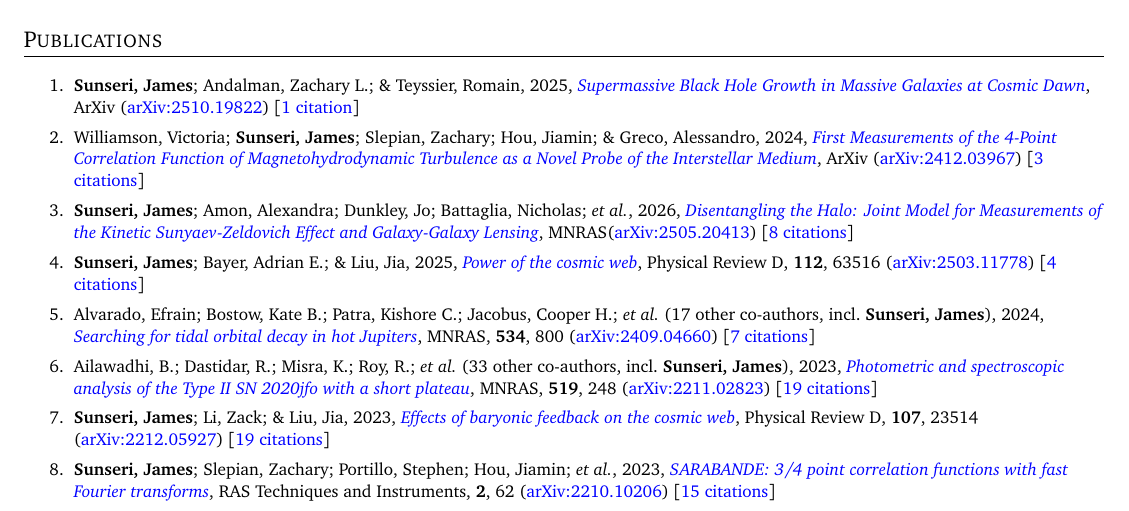
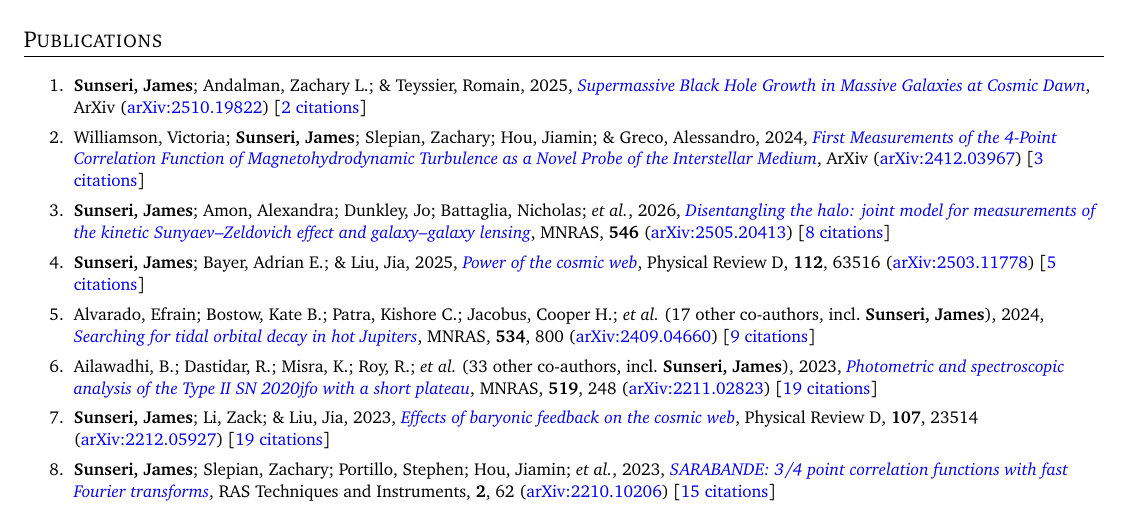
Before and after one commit to James11222/James_CV, a LaTeX CV (resume.tex, which reads supp_tex/pubs_ref.tex, supp_tex/pubs_unref.tex): part of page 1 of 2, cut so that both start at the same text. Compiled offline with pdfLaTeX.

Commit message:
Scrape and update publications

```diff
--- a/supp_tex/pubs_ref.tex
+++ b/supp_tex/pubs_ref.tex
@@ -1,8 +1,8 @@
-\item \textbf{Sunseri, James}; Amon, Alexandra; Dunkley, Jo; Battaglia, Nicholas; \etal, 2026, \doi{10.1093/mnras/stag031}{Disentangling the Halo: Joint Model for Measurements of the Kinetic Sunyaev-Zeldovich Effect and Galaxy-Galaxy Lensing}, \mnras (\arxiv{2505.20413}) [\href{https://ui.adsabs.harvard.edu/abs/2026MNRAS.tmp..113S}{8 citations}]
+\item \textbf{Sunseri, James}; Amon, Alexandra; Dunkley, Jo; Battaglia, Nicholas; \etal, 2026, \doi{10.1093/mnras/stag031}{Disentangling the halo: joint model for measurements of the kinetic Sunyaev--Zeldovich effect and galaxy--galaxy lensing}, \mnras, \textbf{546} (\arxiv{2505.20413}) [\href{https://ui.adsabs.harvard.edu/abs/2026MNRAS.546ag031S}{8 citations}]
 
-\item \textbf{Sunseri, James}; Bayer, Adrian E.; \& Liu, Jia, 2025, \doi{10.1103/grx3-hj7w}{Power of the cosmic web}, Physical Review D, \textbf{112}, 63516 (\arxiv{2503.11778}) [\href{https://ui.adsabs.harvard.edu/abs/2025PhRvD.112f3516S}{4 citations}]
+\item \textbf{Sunseri, James}; Bayer, Adrian E.; \& Liu, Jia, 2025, \doi{10.1103/grx3-hj7w}{Power of the cosmic web}, Physical Review D, \textbf{112}, 63516 (\arxiv{2503.11778}) [\href{https://ui.adsabs.harvard.edu/abs/2025PhRvD.112f3516S}{5 citations}]
 
-\item Alvarado, Efrain; Bostow, Kate B.; Patra, Kishore C.; Jacobus, Cooper H.; \etal\ ({17} other co-authors, incl.\ \textbf{Sunseri, James}), 2024, \doi{10.1093/mnras/stae2062}{Searching for tidal orbital decay in hot Jupiters}, \mnras, \textbf{534}, 800 (\arxiv{2409.04660}) [\href{https://ui.adsabs.harvard.edu/abs/2024MNRAS.534..800A}{7 citations}]
+\item Alvarado, Efrain; Bostow, Kate B.; Patra, Kishore C.; Jacobus, Cooper H.; \etal\ ({17} other co-authors, incl.\ \textbf{Sunseri, James}), 2024, \doi{10.1093/mnras/stae2062}{Searching for tidal orbital decay in hot Jupiters}, \mnras, \textbf{534}, 800 (\arxiv{2409.04660}) [\href{https://ui.adsabs.harvard.edu/abs/2024MNRAS.534..800A}{9 citations}]
 
 \item Ailawadhi, B.; Dastidar, R.; Misra, K.; Roy, R.; \etal\ ({33} other co-authors, incl.\ \textbf{Sunseri, James}), 2023, \doi{10.1093/mnras/stac3234}{Photometric and spectroscopic analysis of the Type II SN 2020jfo with a short plateau}, \mnras, \textbf{519}, 248 (\arxiv{2211.02823}) [\href{https://ui.adsabs.harvard.edu/abs/2023MNRAS.519..248A}{19 citations}]
 
--- a/supp_tex/pubs_unref.tex
+++ b/supp_tex/pubs_unref.tex
@@ -1,3 +1,3 @@
-\item \textbf{Sunseri, James}; Andalman, Zachary L.; \& Teyssier, Romain, 2025, \doi{10.48550/arXiv.2510.19822}{Supermassive Black Hole Growth in Massive Galaxies at Cosmic Dawn}, ArXiv (\arxiv{2510.19822}) [\href{https://ui.adsabs.harvard.edu/abs/2025arXiv251019822S}{1 citation}]
+\item \textbf{Sunseri, James}; Andalman, Zachary L.; \& Teyssier, Romain, 2025, \doi{10.48550/arXiv.2510.19822}{Supermassive Black Hole Growth in Massive Galaxies at Cosmic Dawn}, ArXiv (\arxiv{2510.19822}) [\href{https://ui.adsabs.harvard.edu/abs/2025arXiv251019822S}{2 citations}]
 
 \item Williamson, Victoria; \textbf{Sunseri, James}; Slepian, Zachary; Hou, Jiamin; \& Greco, Alessandro, 2024, \doi{10.48550/arXiv.2412.03967}{First Measurements of the 4-Point Correlation Function of Magnetohydrodynamic Turbulence as a Novel Probe of the Interstellar Medium}, ArXiv (\arxiv{2412.03967}) [\href{https://ui.adsabs.harvard.edu/abs/2024arXiv241203967W}{3 citations}]
```
Also changed, not shown: supp_tex/pubs_summary.tex (+1 -1 lines), resume.pdf, 1 other file.
